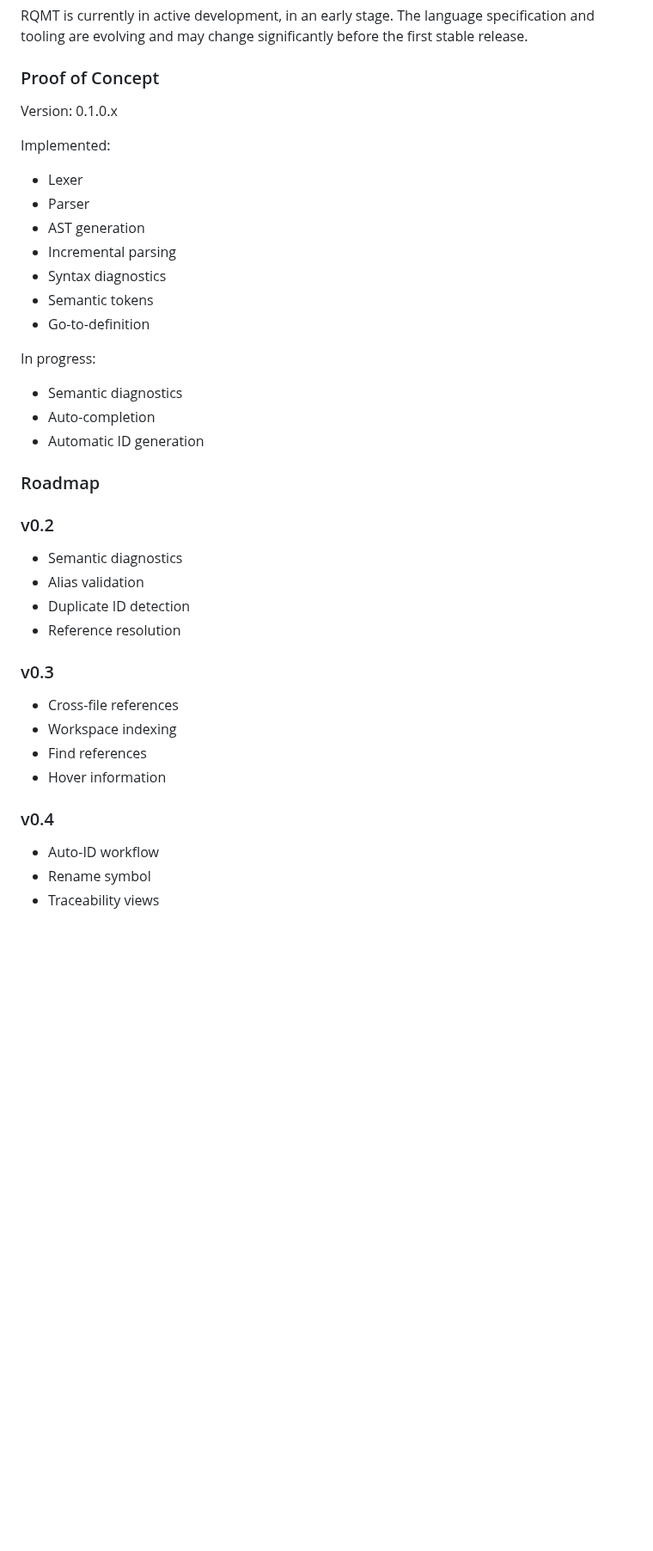
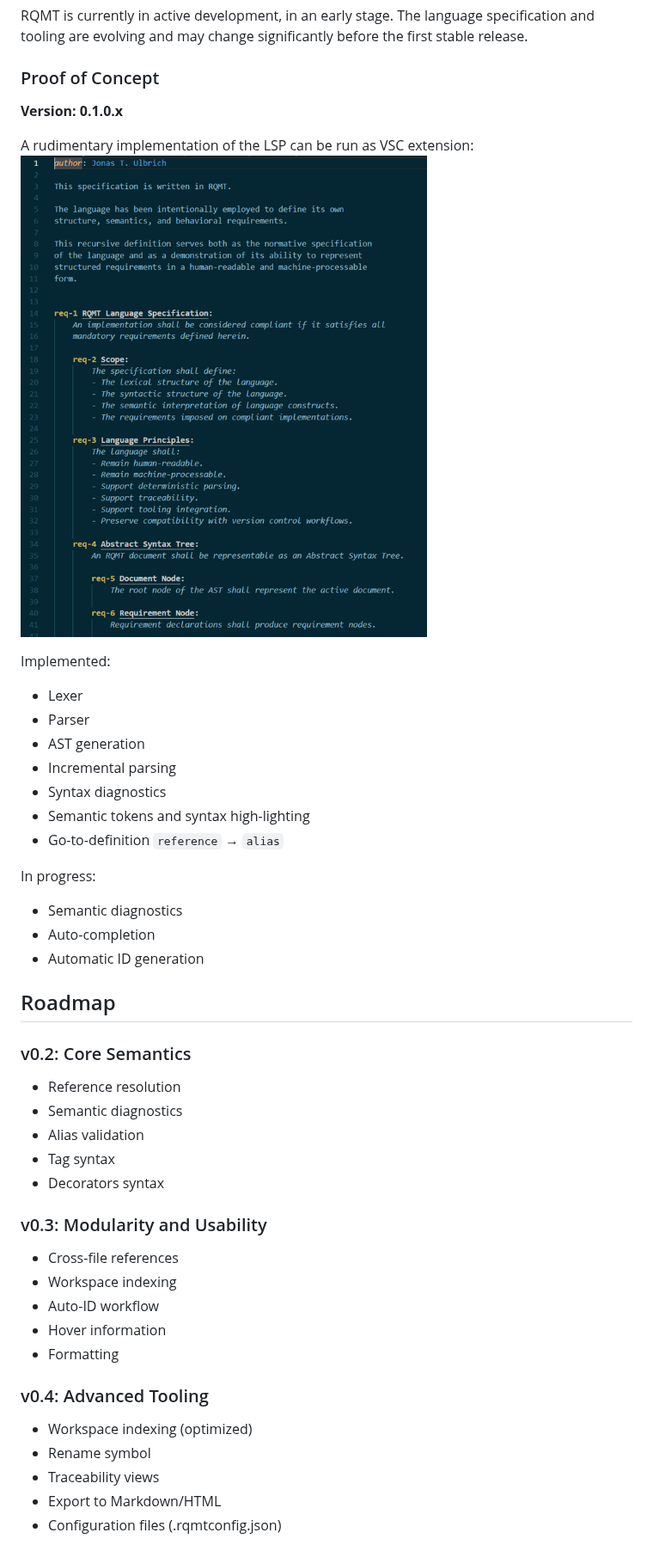
Before and after one commit to jtu-hub/rqmt, a Markdown page: README.md, the part around one of its changes. Shown at 86% size. GitHub-like rendering; pictures changed too: docs/img/rqmt_preview.png (added); blank space fills up the shorter version.

Commit message:
update roadmap and potential features

```diff
--- a/README.md
+++ b/README.md
@@ -166,8 +168,11 @@ RQMT provides a common, easy to learn, structured representation that can be und
 RQMT is currently in active development, in an early stage. The language specification and tooling are evolving and may change significantly before the first stable release.
 
 ### Proof of Concept
+**Version: 0.1.0.x**
 
-Version: 0.1.0.x
+A rudimentary implementation of the LSP can be run as VSC extension:
+![RQMT LSP running in Visual Studio Code](docs/img/rqmt_preview.png)
+
 
 Implemented:
 - Lexer
@@ -175,30 +180,37 @@ Implemented:
 - AST generation
 - Incremental parsing
 - Syntax diagnostics
-- Semantic tokens
-- Go-to-definition
+- Semantic tokens and syntax high-lighting
+- Go-to-definition `reference` &rarr; `alias`
 
 In progress:
 - Semantic diagnostics
 - Auto-completion
 - Automatic ID generation
 
-### Roadmap
+## Roadmap
 
-### v0.2
+### v0.2: Core Semantics
+
+- Reference resolution
 - Semantic diagnostics
 - Alias validation
-- Duplicate ID detection
-- Reference resolution
+- Tag syntax
+- Decorators syntax
 
-### v0.3
+### v0.3: Modularity and Usability
+
 - Cross-file references
 - Workspace indexing
-- Find references
+- Auto-ID workflow
 - Hover information
+- Formatting
 
-### v0.4
-- Auto-ID workflow
+### v0.4: Advanced Tooling
+
+- Workspace indexing (optimized)
 - Rename symbol
 - Traceability views
+- Export to Markdown/HTML
+- Configuration files (.rqmtconfig.json)
 
```
Also changed, not shown: other parts of README.md (+22 -2 lines), docs/grammar.md (+34 -0 lines), 2 other files.
